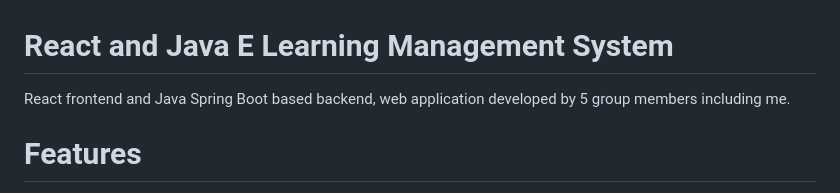
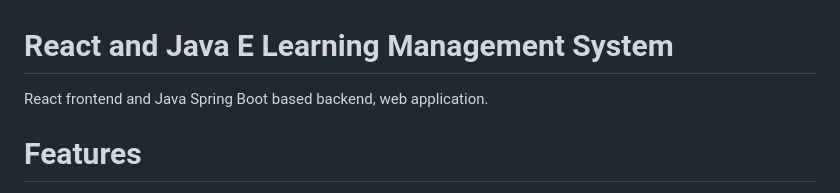
Before and after one commit to uditraj1/PathShala-React-Java, a Markdown page: README.md, the part around the change. GitHub-like rendering.

```diff
--- a/README.md
+++ b/README.md
@@ -1,6 +1,6 @@
 # React  and Java E Learning Management System
 
-React frontend and Java Spring Boot based backend, web application developed by 5 group members including me.
+React frontend and Java Spring Boot based backend, web application.
 
 # Features
 
```
